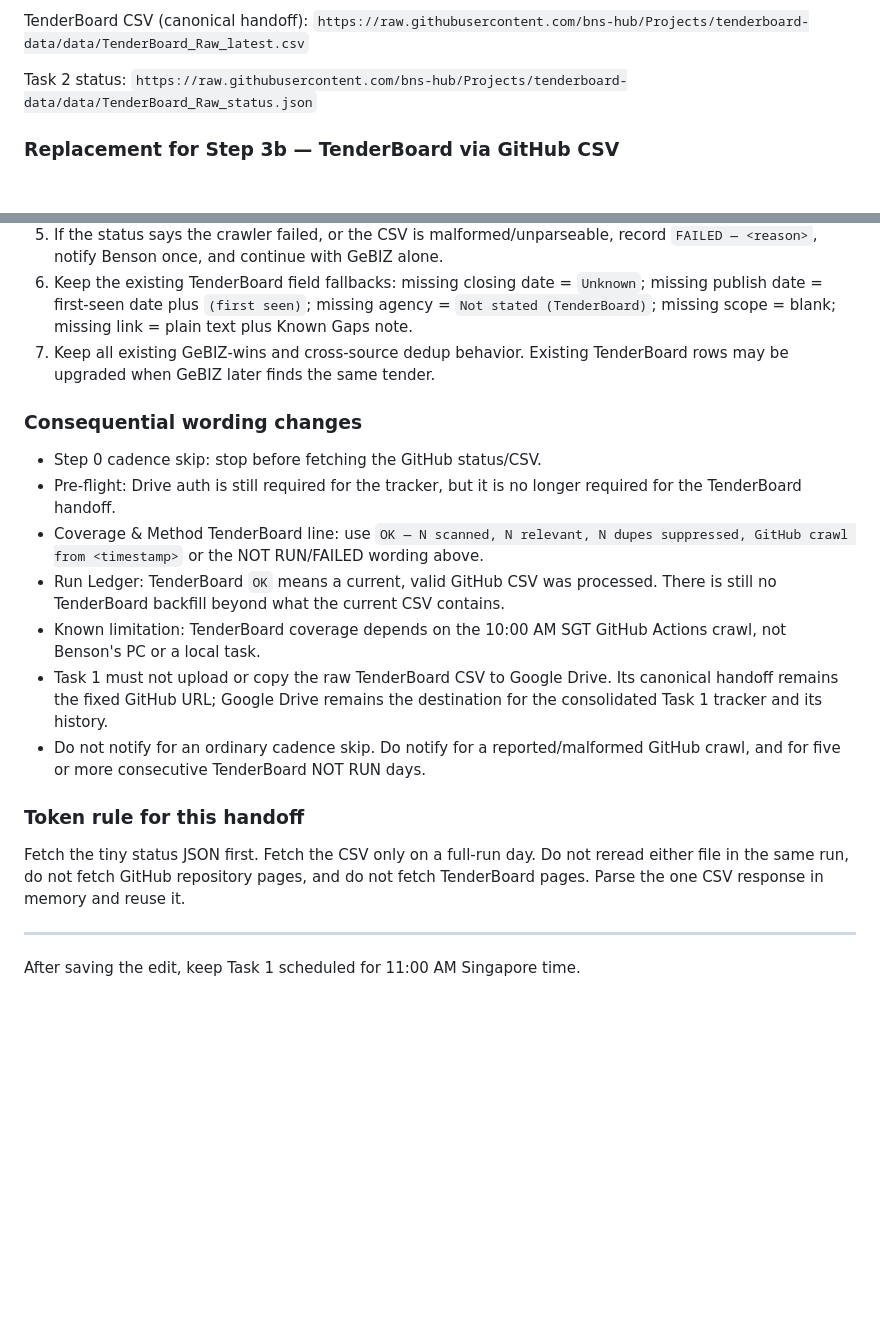
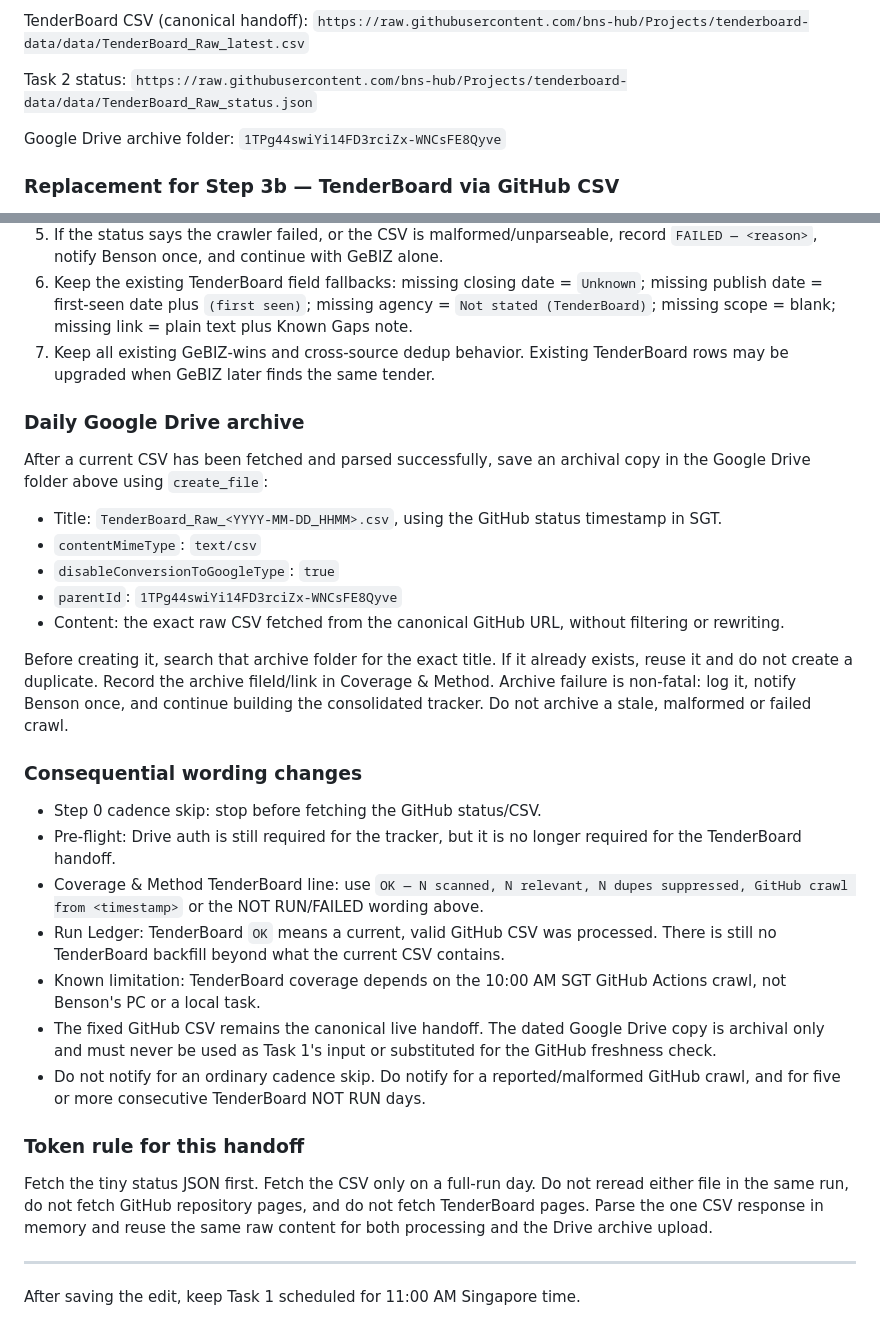
Before and after one commit to bns-hub/Projects, a Markdown page: tenderboard-actions-test/CLAUDE_TASK1_UPDATE.md, 2 parts joined by grey strips. Drawn GitHub-style; blank space fills up the shorter version.

Commit message:
Archive TenderBoard CSV through Claude Task 1

```diff
--- a/tenderboard-actions-test/CLAUDE_TASK1_UPDATE.md
+++ b/tenderboard-actions-test/CLAUDE_TASK1_UPDATE.md
@@ -16,6 +16,9 @@ TenderBoard CSV (canonical handoff):
 Task 2 status:
 `https://raw.githubusercontent.com/bns-hub/Projects/tenderboard-data/data/TenderBoard_Raw_status.json`
 
+Google Drive archive folder:
+`1TPg44swiYi14FD3rciZx-WNCsFE8Qyve`
+
 ### Replacement for Step 3b — TenderBoard via GitHub CSV
 
 1. Fetch the status JSON first using WebFetch, returning only its run timestamp, success/failure state, row count, pages scanned and error message. Then fetch the canonical CSV using WebFetch. Never fetch `tenderboard.biz` directly from this Task 1.
@@ -26,6 +29,18 @@ Task 2 status:
 6. Keep the existing TenderBoard field fallbacks: missing closing date = `Unknown`; missing publish date = first-seen date plus `(first seen)`; missing agency = `Not stated (TenderBoard)`; missing scope = blank; missing link = plain text plus Known Gaps note.
 7. Keep all existing GeBIZ-wins and cross-source dedup behavior. Existing TenderBoard rows may be upgraded when GeBIZ later finds the same tender.
 
+### Daily Google Drive archive
+
+After a current CSV has been fetched and parsed successfully, save an archival copy in the Google Drive folder above using `create_file`:
+
+- Title: `TenderBoard_Raw_<YYYY-MM-DD_HHMM>.csv`, using the GitHub status timestamp in SGT.
+- `contentMimeType`: `text/csv`
+- `disableConversionToGoogleType`: `true`
+- `parentId`: `1TPg44swiYi14FD3rciZx-WNCsFE8Qyve`
+- Content: the exact raw CSV fetched from the canonical GitHub URL, without filtering or rewriting.
+
+Before creating it, search that archive folder for the exact title. If it already exists, reuse it and do not create a duplicate. Record the archive fileId/link in Coverage & Method. Archive failure is non-fatal: log it, notify Benson once, and continue building the consolidated tracker. Do not archive a stale, malformed or failed crawl.
+
 ### Consequential wording changes
 
 - Step 0 cadence skip: stop before fetching the GitHub status/CSV.
@@ -33,12 +48,12 @@ Task 2 status:
 - Coverage & Method TenderBoard line: use `OK — N scanned, N relevant, N dupes suppressed, GitHub crawl from <timestamp>` or the NOT RUN/FAILED wording above.
 - Run Ledger: TenderBoard `OK` means a current, valid GitHub CSV was processed. There is still no TenderBoard backfill beyond what the current CSV contains.
 - Known limitation: TenderBoard coverage depends on the 10:00 AM SGT GitHub Actions crawl, not Benson's PC or a local task.
-- Task 1 must not upload or copy the raw TenderBoard CSV to Google Drive. Its canonical handoff remains the fixed GitHub URL; Google Drive remains the destination for the consolidated Task 1 tracker and its history.
+- The fixed GitHub CSV remains the canonical live handoff. The dated Google Drive copy is archival only and must never be used as Task 1's input or substituted for the GitHub freshness check.
 - Do not notify for an ordinary cadence skip. Do notify for a reported/malformed GitHub crawl, and for five or more consecutive TenderBoard NOT RUN days.
 
 ### Token rule for this handoff
 
-Fetch the tiny status JSON first. Fetch the CSV only on a full-run day. Do not reread either file in the same run, do not fetch GitHub repository pages, and do not fetch TenderBoard pages. Parse the one CSV response in memory and reuse it.
+Fetch the tiny status JSON first. Fetch the CSV only on a full-run day. Do not reread either file in the same run, do not fetch GitHub repository pages, and do not fetch TenderBoard pages. Parse the one CSV response in memory and reuse the same raw content for both processing and the Drive archive upload.
 
 ---
 
```
